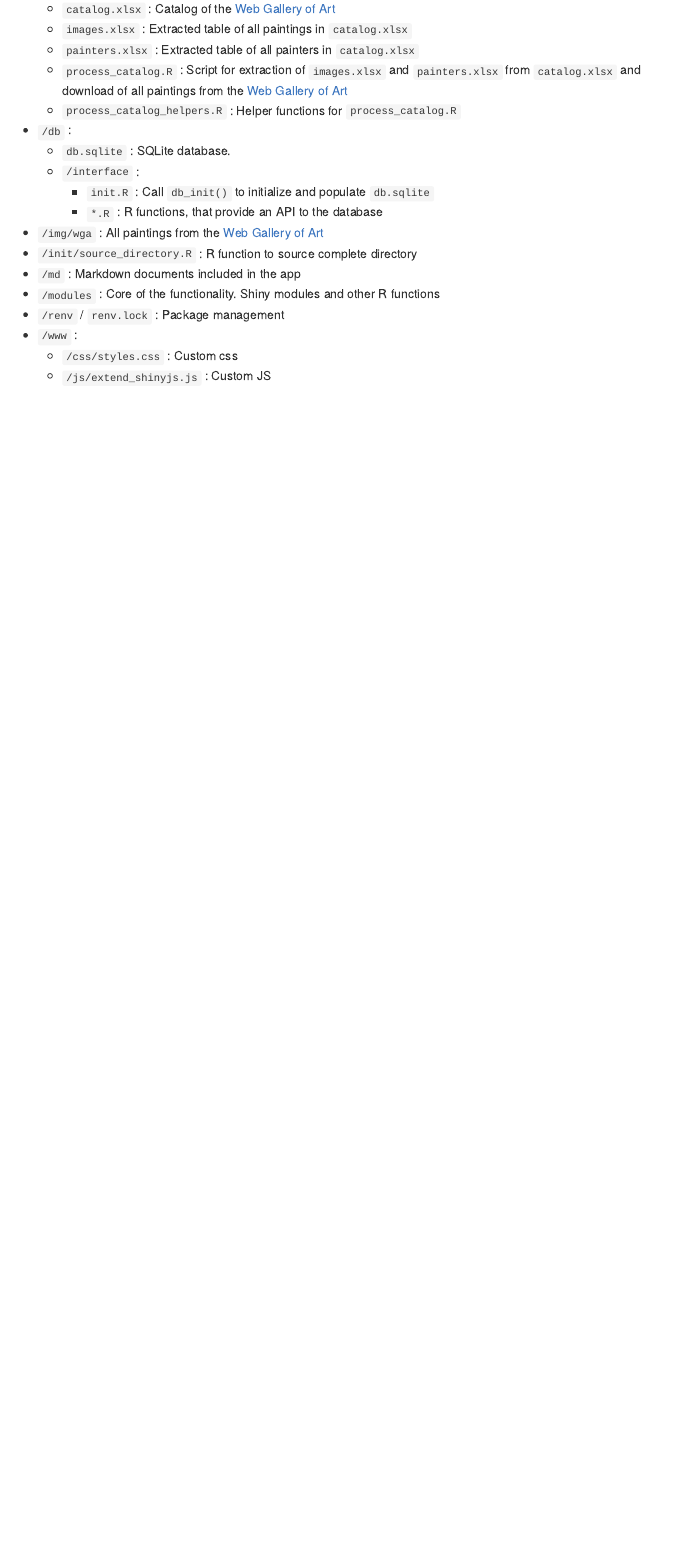
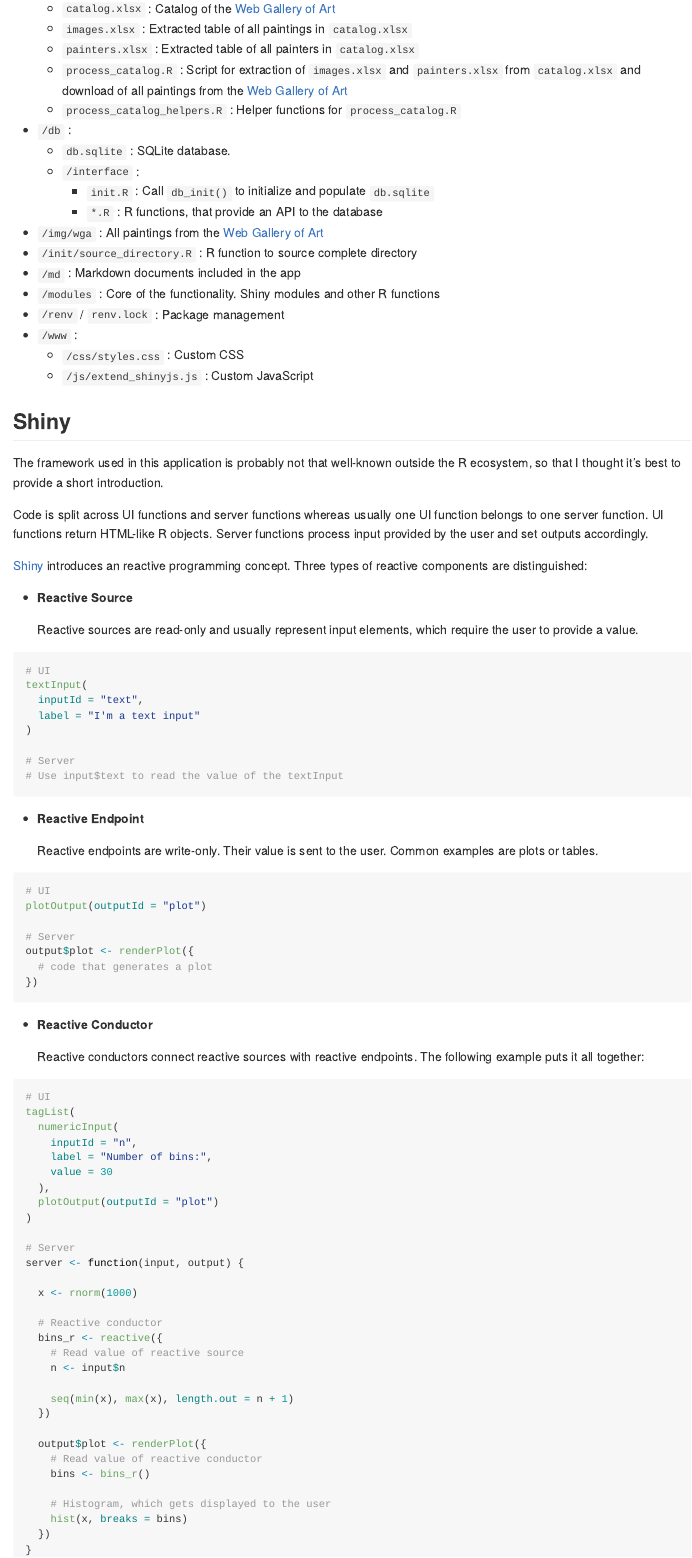
Before and after one commit to DavidBarke/myPaintings, an R Markdown document (README.Rmd): the page in a window 1100 px wide, from 2100 px down before the commit and from 2130 px down after it, so that both start at the same text. The pictures show the output file README.md that the author committed with the source, drawn offline in the style of GitHub.

Commit message:
Added Shiny section to README

````diff
--- a/README.Rmd
+++ b/README.Rmd
@@ -103,5 +104,80 @@ These are the most important R packages, which I used in my application:
 * `/modules` : Core of the functionality. Shiny modules and other R functions
 * `/renv` / `renv.lock` : Package management
 * `/www` :
-  * `/css/styles.css` : Custom css
-  * `/js/extend_shinyjs.js` : Custom JS
+  * `/css/styles.css` : Custom CSS
+  * `/js/extend_shinyjs.js` : Custom JavaScript
+
+## Shiny
+
+The framework used in this application is probably not that well-known outside the R ecosystem, so that I thought it's best to provide a short introduction.
+
+Code is split across UI functions and server functions whereas usually one UI function belongs to one server function. UI functions return HTML-like R objects. Server functions process input provided by the user and set outputs accordingly.
+
+[Shiny](https://shiny.rstudio.com/) introduces an reactive programming concept. Three types of reactive components are distinguished:
+
+* **Reactive Source**
+
+  Reactive sources are read-only and usually represent input elements, which require the user to provide a value.
+
+```{r, eval=FALSE}
+# UI
+textInput(
+  inputId = "text",
+  label = "I'm a text input"
+)
+
+# Server
+# Use input$text to read the value of the textInput
+```
+
+* **Reactive Endpoint**
+
+  Reactive endpoints are write-only. Their value is sent to the user. Common examples are plots or tables.
+
+```{r, eval=FALSE}
+# UI
+plotOutput(outputId = "plot")
+
+# Server
+output$plot <- renderPlot({
+  # code that generates a plot
+})
+```
+
+* **Reactive Conductor**
+
+  Reactive conductors connect reactive sources with reactive endpoints. The following example puts it all together:
+
+```{r, eval=FALSE}
+# UI
+tagList(
+  numericInput(
+    inputId = "n",
+    label = "Number of bins:",
+    value = 30
+  ),
+  plotOutput(outputId = "plot")
+)
+
+# Server
+server <- function(input, output) {
+
+  x <- rnorm(1000)
+
+  # Reactive conductor
+  bins_r <- reactive({
+    # Read value of reactive source
+    n <- input$n
+
+    seq(min(x), max(x), length.out = n + 1)
+  })
+
+  output$plot <- renderPlot({
+    # Read value of reactive conductor
+    bins <- bins_r()
+
+    # Histogram, which gets displayed to the user
+    hist(x, breaks = bins)
+  })
+}
+```
````
Also changed, not shown: README.md, README.Rmd (1 more changed lines).
